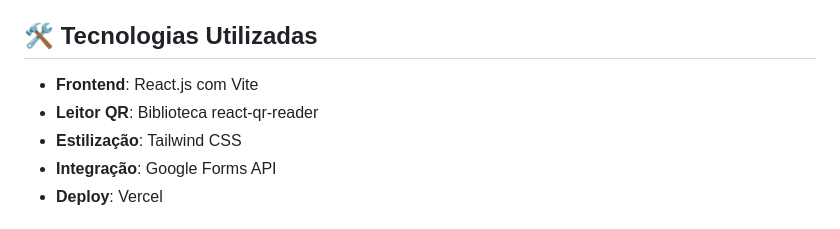
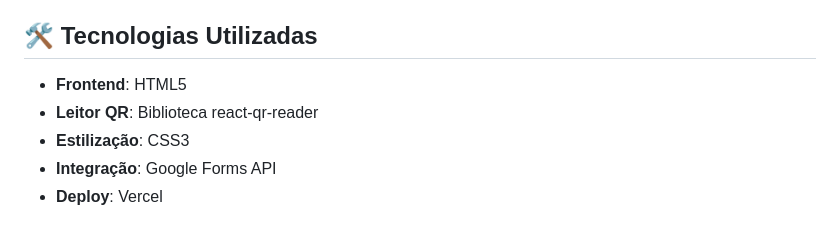
Before and after one commit to WesleyBatistaSouza/qrCode-front, a Markdown page: README.md, the part around the change. Rendered like a GitHub page.

```diff
--- a/README.md
+++ b/README.md
@@ -17,9 +17,9 @@ Sistema desenvolvido para gestão de estoque em almoxarifados através de leitur
 
 ## 🛠️ Tecnologias Utilizadas
 
-- **Frontend**: React.js com Vite
+- **Frontend**: HTML5
 - **Leitor QR**: Biblioteca react-qr-reader
-- **Estilização**: Tailwind CSS
+- **Estilização**: CSS3
 - **Integração**: Google Forms API
 - **Deploy**: Vercel
 
```
